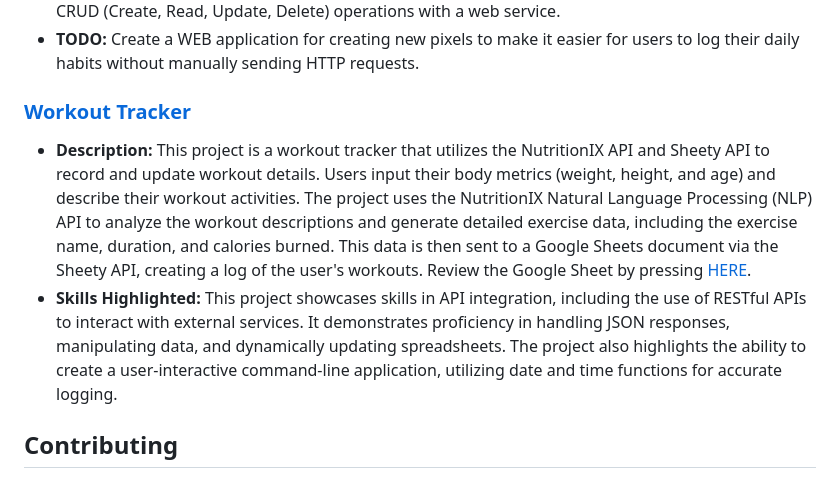
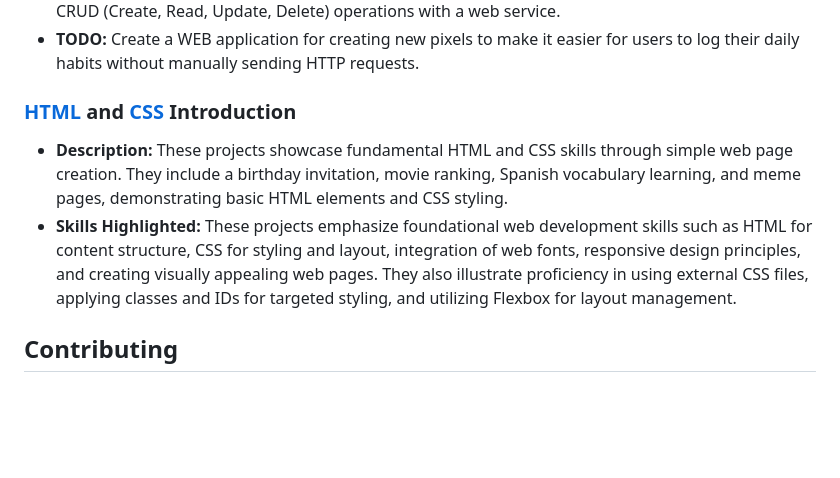
Before and after one commit to nerkyzas157/Learning_WEB_Development, a Markdown page: README.md, the part around the change. Rendered like a GitHub page; blank space fills up the shorter version.

```diff
--- a/README.md
+++ b/README.md
@@ -19,9 +19,9 @@ Hi there! I'm Nerijus, and I'm on a journey to learn Python. This repository is
 - **Skills Highlighted:** This project highlights skills in API integration, HTTP requests handling using the Requests library in Python, working with JSON data, and automating repetitive tasks. Additionally, it demonstrates the ability to manage authentication and authorization using headers, and perform CRUD (Create, Read, Update, Delete) operations with a web service.
 - **TODO:** Create a WEB application for creating new pixels to make it easier for users to log their daily habits without manually sending HTTP requests.
 
-### [Workout Tracker](https://github.com/nerkyzas157/WEB_Development/tree/main/Workout_Tracker)
-- **Description:** This project is a workout tracker that utilizes the NutritionIX API and Sheety API to record and update workout details. Users input their body metrics (weight, height, and age) and describe their workout activities. The project uses the NutritionIX Natural Language Processing (NLP) API to analyze the workout descriptions and generate detailed exercise data, including the exercise name, duration, and calories burned. This data is then sent to a Google Sheets document via the Sheety API, creating a log of the user's workouts. Review the Google Sheet by pressing [HERE](https://docs.google.com/spreadsheets/d/1YvcwwIKQ2EZ7Vt43v-PUPB7aqRNyIEGp6RbkibKTB1M/edit?usp=sharing).
-- **Skills Highlighted:** This project showcases skills in API integration, including the use of RESTful APIs to interact with external services. It demonstrates proficiency in handling JSON responses, manipulating data, and dynamically updating spreadsheets. The project also highlights the ability to create a user-interactive command-line application, utilizing date and time functions for accurate logging.
+### [HTML](https://github.com/nerkyzas157/WEB_Development/tree/main/HTML_Intro) and [CSS](https://github.com/nerkyzas157/WEB_Development/tree/main/CSS_Intro) Introduction
+- **Description:** These projects showcase fundamental HTML and CSS skills through simple web page creation. They include a birthday invitation, movie ranking, Spanish vocabulary learning, and meme pages, demonstrating basic HTML elements and CSS styling.
+- **Skills Highlighted:** These projects emphasize foundational web development skills such as HTML for content structure, CSS for styling and layout, integration of web fonts, responsive design principles, and creating visually appealing web pages. They also illustrate proficiency in using external CSS files, applying classes and IDs for targeted styling, and utilizing Flexbox for layout management.
 
 ## Contributing
 
```
